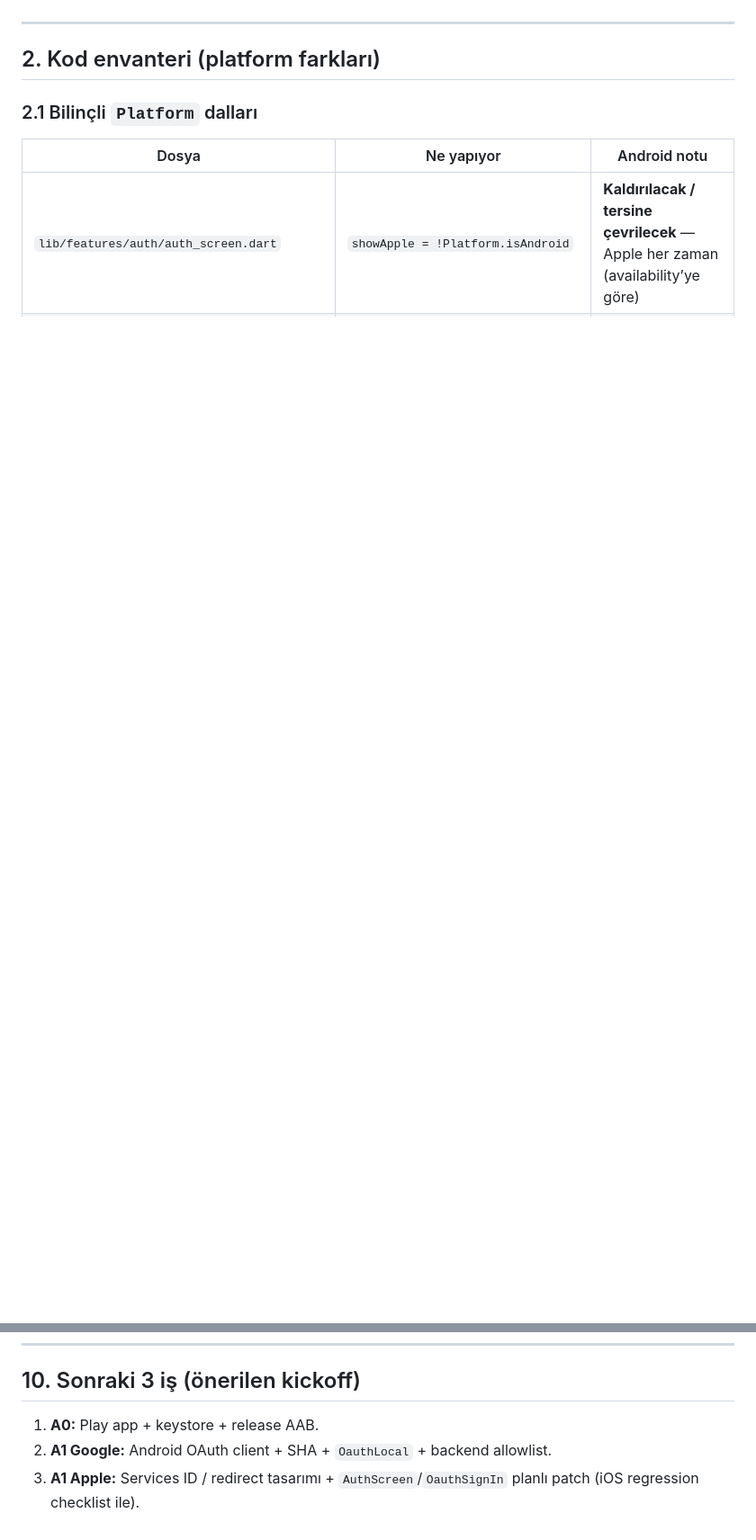
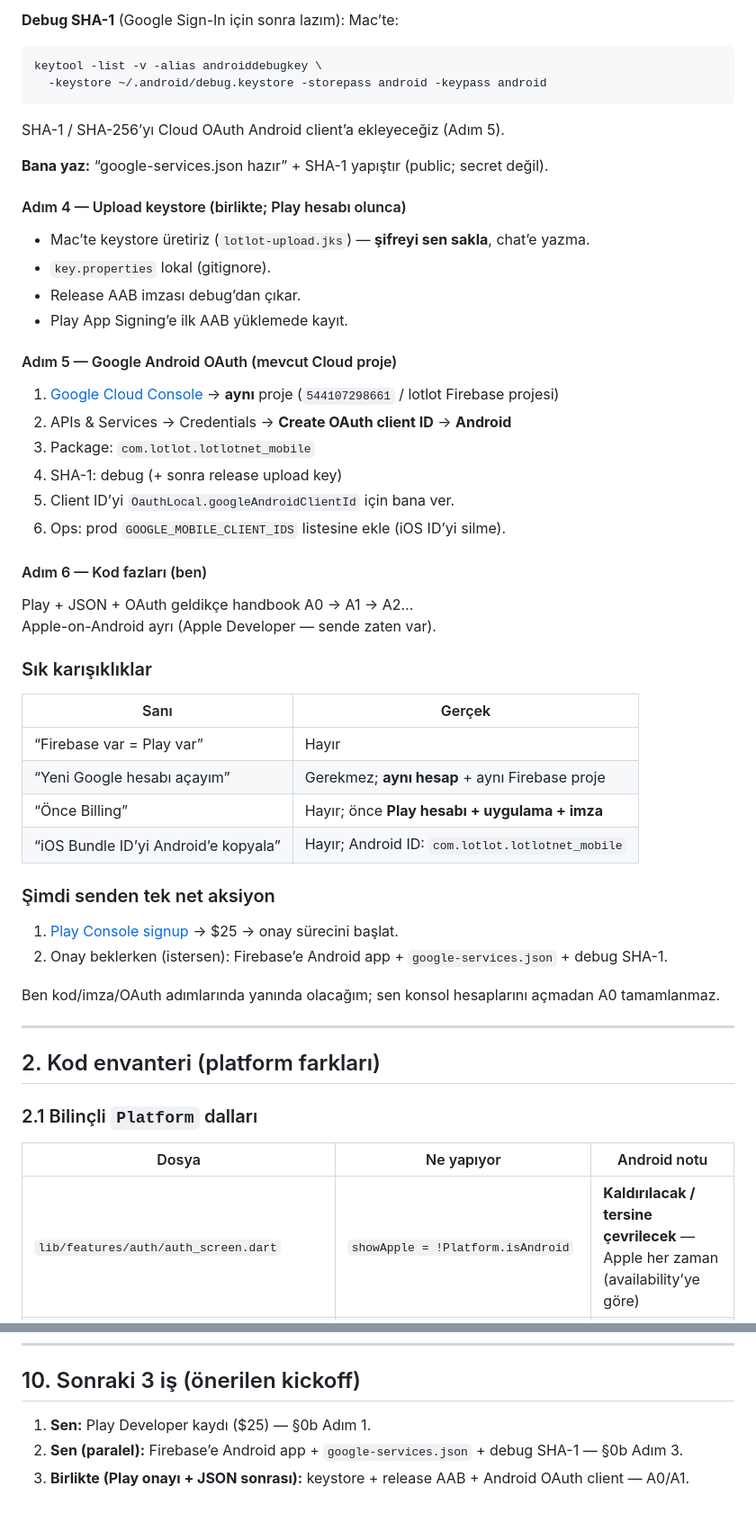
Before and after one commit to ersinarikan/bistmobile, a Markdown page: docs/ANDROID_HANDBOOK.md, 2 parts joined by grey strips. Shown at 90% size. GitHub-like rendering; blank space fills up the shorter version.

Commit message:
Document Play Console setup from scratch for Android.
Clarify that Firebase/Cloud is not Play Developer, and add a step-by-step account bootstrap path before A0 coding.

````diff
--- a/docs/ANDROID_HANDBOOK.md
+++ b/docs/ANDROID_HANDBOOK.md
@@ -47,3 +120,50 @@
+**Debug SHA-1** (Google Sign-In için sonra lazım): Mac’te:
+
+```bash
+keytool -list -v -alias androiddebugkey \
+  -keystore ~/.android/debug.keystore -storepass android -keypass android
+```
+
+SHA-1 / SHA-256’yı Cloud OAuth Android client’a ekleyeceğiz (Adım 5).
+
+**Bana yaz:** “google-services.json hazır” + SHA-1 yapıştır (public; secret değil).
+
+#### Adım 4 — Upload keystore (birlikte; Play hesabı olunca)
+
+- Mac’te keystore üretiriz (`lotlot-upload.jks`) — **şifreyi sen sakla**, chat’e yazma.
+- `key.properties` lokal (gitignore).
+- Release AAB imzası debug’dan çıkar.
+- Play App Signing’e ilk AAB yüklemede kayıt.
+
+#### Adım 5 — Google Android OAuth (mevcut Cloud proje)
+
+1. [Google Cloud Console](https://console.cloud.google.com/) → **aynı** proje (`544107298661` / lotlot Firebase projesi)
+2. APIs & Services → Credentials → **Create OAuth client ID** → **Android**
+3. Package: `com.lotlot.lotlotnet_mobile`
+4. SHA-1: debug (+ sonra release upload key)
+5. Client ID’yi `OauthLocal.googleAndroidClientId` için bana ver.
+6. Ops: prod `GOOGLE_MOBILE_CLIENT_IDS` listesine ekle (iOS ID’yi silme).
+
+#### Adım 6 — Kod fazları (ben)
+
+Play + JSON + OAuth geldikçe handbook A0 → A1 → A2…
+Apple-on-Android ayrı (Apple Developer — sende zaten var).
+
+### Sık karışıklıklar
+
+| Sanı | Gerçek |
+|------|--------|
+| “Firebase var = Play var” | Hayır |
+| “Yeni Google hesabı açayım” | Gerekmez; **aynı hesap** + aynı Firebase proje |
+| “Önce Billing” | Hayır; önce **Play hesabı + uygulama + imza** |
+| “iOS Bundle ID’yi Android’e kopyala” | Hayır; Android ID: `com.lotlot.lotlotnet_mobile` |
+
+### Şimdi senden tek net aksiyon
+
+1. [Play Console signup](https://play.google.com/console/signup) → $25 → onay sürecini başlat.
+2. Onay beklerken (istersen): Firebase’e Android app + `google-services.json` + debug SHA-1.
+
+Ben kod/imza/OAuth adımlarında yanında olacağım; sen konsol hesaplarını açmadan A0 tamamlanmaz.
 
 ---
 
@@ -259,6 +380,6 @@ iOS F0–F7’ye paralel takip. Her faz: **acceptance** + **iOS regression notu*
 
 ## 10. Sonraki 3 iş (önerilen kickoff)
 
-1. **A0:** Play app + keystore + release AAB.
-2. **A1 Google:** Android OAuth client + SHA + `OauthLocal` + backend allowlist.
-3. **A1 Apple:** Services ID / redirect tasarımı + `AuthScreen`/`OauthSignIn` planlı patch (iOS regression checklist ile).
+1. **Sen:** Play Developer kaydı ($25) — §0b Adım 1.
+2. **Sen (paralel):** Firebase’e Android app + `google-services.json` + debug SHA-1 — §0b Adım 3.
+3. **Birlikte (Play onayı + JSON sonrası):** keystore + release AAB + Android OAuth client — A0/A1.
````
Also changed, not shown: other parts of docs/ANDROID_HANDBOOK.md (+76 -2 lines).
